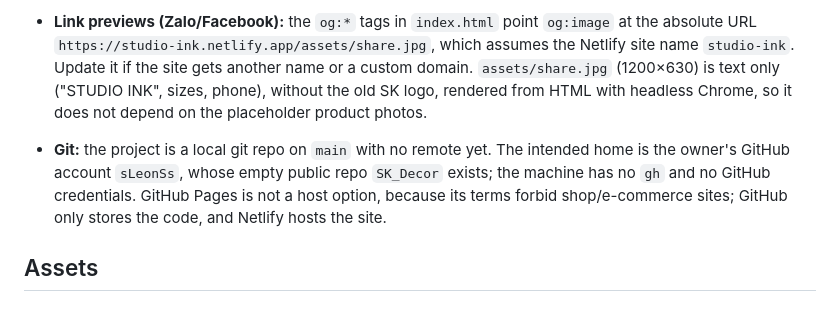
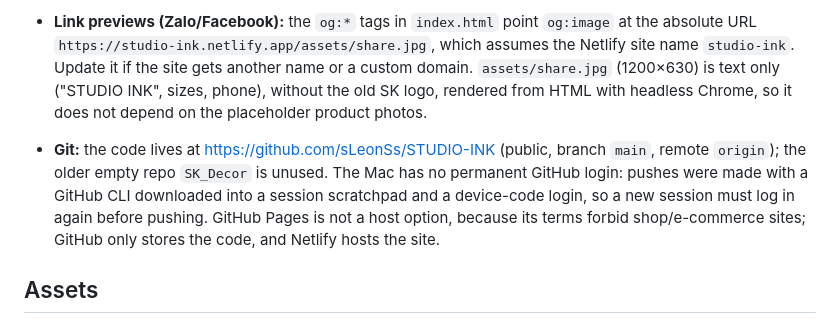
Before and after one commit to sLeonSs/STUDIO-INK, a Markdown page: CLAUDE.md, the part around the change. GitHub-like rendering.

Commit message:
Ghi địa chỉ kho code GitHub vào CLAUDE.md
Co-Authored-By: Claude Opus 5.5 <noreply@anthropic.com>

```diff
--- a/CLAUDE.md
+++ b/CLAUDE.md
@@ -87,7 +87,7 @@ The owner deploys by dragging a folder or zip into Netlify (manual deploy, no Gi
 - **`404.html`:** uses root-absolute paths (`/assets/...`), because Netlify serves it at any missing path.
 - **Link previews (Zalo/Facebook):** the `og:*` tags in `index.html` point `og:image` at the absolute URL `https://studio-ink.netlify.app/assets/share.jpg`, which assumes the Netlify site name `studio-ink`. Update it if the site gets another name or a custom domain. `assets/share.jpg` (1200×630) is text only ("STUDIO INK", sizes, phone), without the old SK logo, rendered from HTML with headless Chrome, so it does not depend on the placeholder product photos.
 
-- **Git:** the project is a local git repo on `main` with no remote yet. The intended home is the owner's GitHub account `sLeonSs`, whose empty public repo `SK_Decor` exists; the machine has no `gh` and no GitHub credentials. GitHub Pages is not a host option, because its terms forbid shop/e-commerce sites; GitHub only stores the code, and Netlify hosts the site.
+- **Git:** the code lives at https://github.com/sLeonSs/STUDIO-INK (public, branch `main`, remote `origin`); the older empty repo `SK_Decor` is unused. The Mac has no permanent GitHub login: pushes were made with a GitHub CLI downloaded into a session scratchpad and a device-code login, so a new session must log in again before pushing. GitHub Pages is not a host option, because its terms forbid shop/e-commerce sites; GitHub only stores the code, and Netlify hosts the site.
 
 ## Assets
 
```
